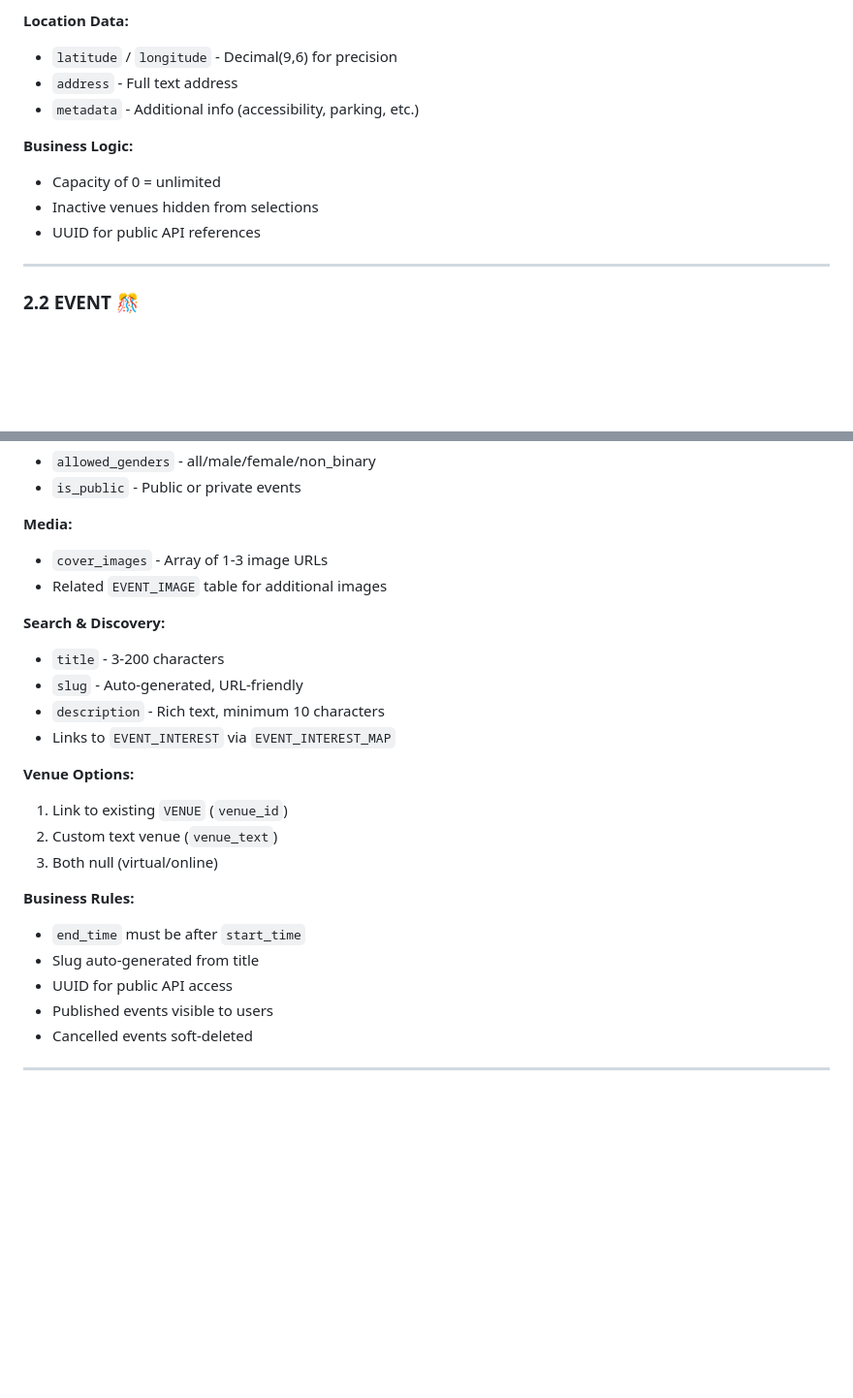
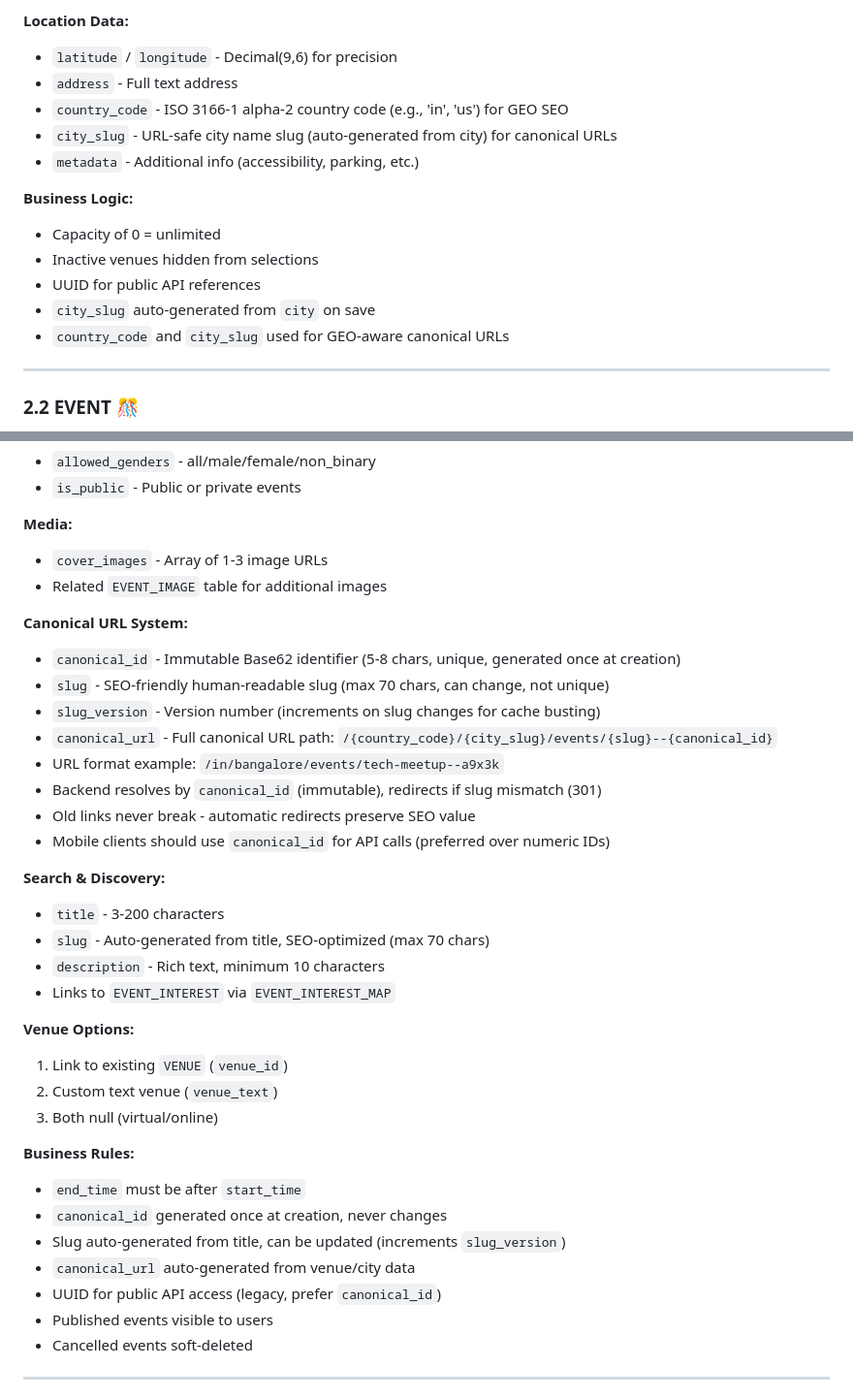
Before and after one commit to LOOPINX-CIRCLE/LoopinBackend, a Markdown page: docs/erd_doc_fixed.md, 2 parts joined by grey strips. Shown at 97% size. Rendered like a GitHub page; blank space fills up the shorter version.

Commit message:
Update ERD documentation for canonical URL fields
What:
- Add canonical_id, slug, slug_version, canonical_url to Event entity
- Add country_code and city_slug to Venue entity
- Update ERD documentation with new field descriptions
- Document canonical URL system in database schema

Why:
- classification: docs
- Keep ERD documentation synchronized with database schema
- Document canonical URL system database structure
- Help developers understand database design

How tested:
- Manual verification: ERD reflects database schema changes
- All new fields documented in ERD

Notes:
- Backward compatible (documentation only)
- Requires migration 0004_event_canonical_id_event_canonical_url_and_more

```diff
--- a/docs/erd_doc_fixed.md
+++ b/docs/erd_doc_fixed.md
@@ -935,12 +940,16 @@ pending → verified (success) OR failed|expired (failure)
 **Location Data:**
 - `latitude` / `longitude` - Decimal(9,6) for precision
 - `address` - Full text address
+- `country_code` - ISO 3166-1 alpha-2 country code (e.g., 'in', 'us') for GEO SEO
+- `city_slug` - URL-safe city name slug (auto-generated from city) for canonical URLs
 - `metadata` - Additional info (accessibility, parking, etc.)
 
 **Business Logic:**
 - Capacity of 0 = unlimited
 - Inactive venues hidden from selections
 - UUID for public API references
+- `city_slug` auto-generated from `city` on save
+- `country_code` and `city_slug` used for GEO-aware canonical URLs
 
 ---
 
@@ -973,9 +982,19 @@ draft → published → completed
 - `cover_images` - Array of 1-3 image URLs
 - Related `EVENT_IMAGE` table for additional images
 
+**Canonical URL System:**
+- `canonical_id` - Immutable Base62 identifier (5-8 chars, unique, generated once at creation)
+- `slug` - SEO-friendly human-readable slug (max 70 chars, can change, not unique)
+- `slug_version` - Version number (increments on slug changes for cache busting)
+- `canonical_url` - Full canonical URL path: `/{country_code}/{city_slug}/events/{slug}--{canonical_id}`
+- URL format example: `/in/bangalore/events/tech-meetup--a9x3k`
+- Backend resolves by `canonical_id` (immutable), redirects if slug mismatch (301)
+- Old links never break - automatic redirects preserve SEO value
+- Mobile clients should use `canonical_id` for API calls (preferred over numeric IDs)
+
 **Search & Discovery:**
 - `title` - 3-200 characters
-- `slug` - Auto-generated, URL-friendly
+- `slug` - Auto-generated from title, SEO-optimized (max 70 chars)
 - `description` - Rich text, minimum 10 characters
 - Links to `EVENT_INTEREST` via `EVENT_INTEREST_MAP`
 
@@ -986,8 +1005,10 @@ draft → published → completed
 
 **Business Rules:**
 - `end_time` must be after `start_time`
-- Slug auto-generated from title
-- UUID for public API access
+- `canonical_id` generated once at creation, never changes
+- Slug auto-generated from title, can be updated (increments `slug_version`)
+- `canonical_url` auto-generated from venue/city data
+- UUID for public API access (legacy, prefer `canonical_id`)
 - Published events visible to users
 - Cancelled events soft-deleted
 
```
Also changed, not shown: other parts of docs/erd_doc_fixed.md (+6 -1 lines).
